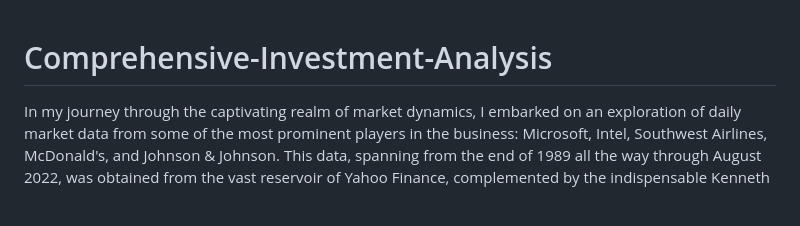
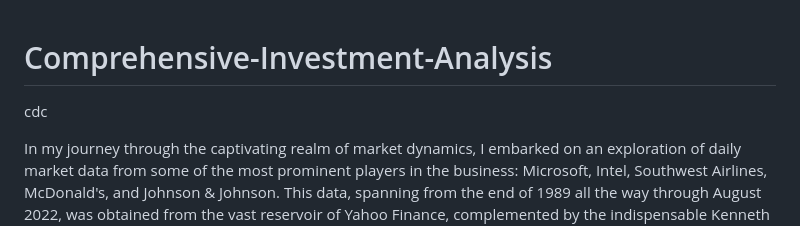
Before and after one commit to Rakshay-pawar/Comprehensive-Investment-Analysis, a Markdown page: README.md, the part around the change. Rendered like a GitHub page; blank space fills up the shorter version.

Commit message:
README.md
deded

```diff
--- a/README.md
+++ b/README.md
@@ -1,4 +1,5 @@
 # Comprehensive-Investment-Analysis
+cdc
 
 In my journey through the captivating realm of market dynamics, I embarked on an exploration of daily market data from some of the most prominent players in the business: Microsoft, Intel, Southwest Airlines, McDonald's, and Johnson & Johnson. This data, spanning from the end of 1989 all the way through August 2022, was obtained from the vast reservoir of Yahoo Finance, complemented by the indispensable Kenneth French's Data Library for the daily risk-free rate time series.
 
```
